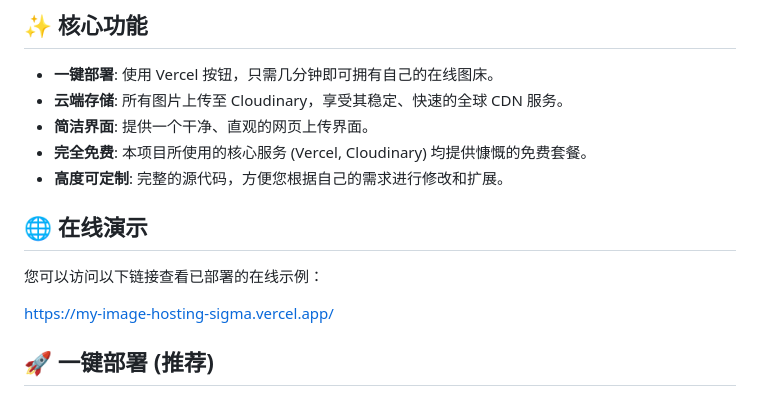
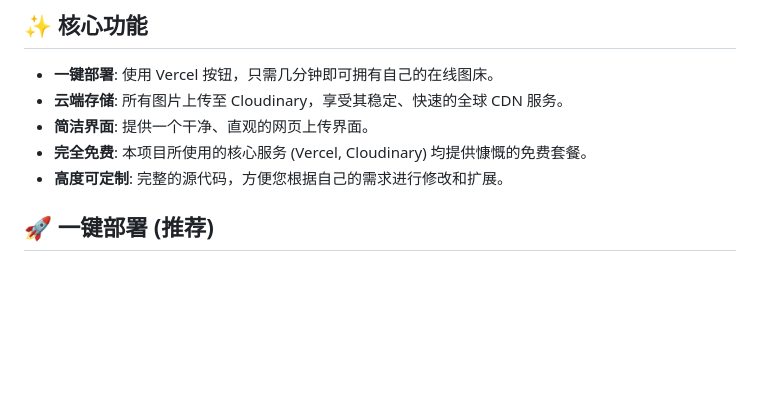
Before and after one commit to czjainiaini/my-image-hosting, a Markdown page: README.md, the part around the change. Rendered like a GitHub page; blank space fills up the shorter version.

```diff
--- a/README.md
+++ b/README.md
@@ -9,12 +9,6 @@
 - **简洁界面**: 提供一个干净、直观的网页上传界面。
 - **完全免费**: 本项目所使用的核心服务 (Vercel, Cloudinary) 均提供慷慨的免费套餐。
 - **高度可定制**: 完整的源代码，方便您根据自己的需求进行修改和扩展。
-
-## 🌐 在线演示
-
-您可以访问以下链接查看已部署的在线示例：
-
-[https://my-image-hosting-sigma.vercel.app/](https://my-image-hosting-sigma.vercel.app/)
 
 ## 🚀 一键部署 (推荐)
 
```
